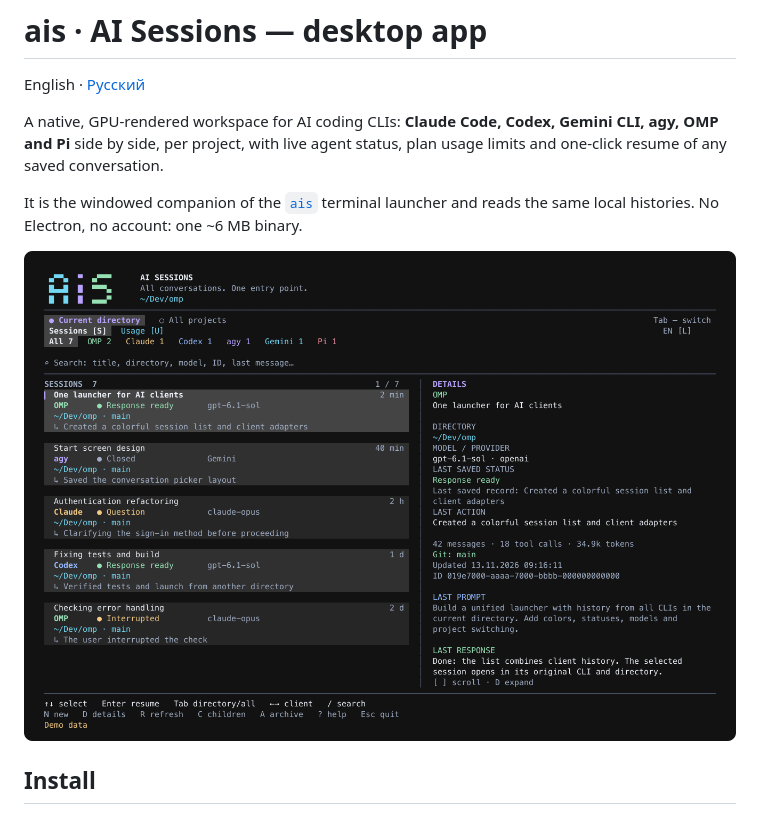
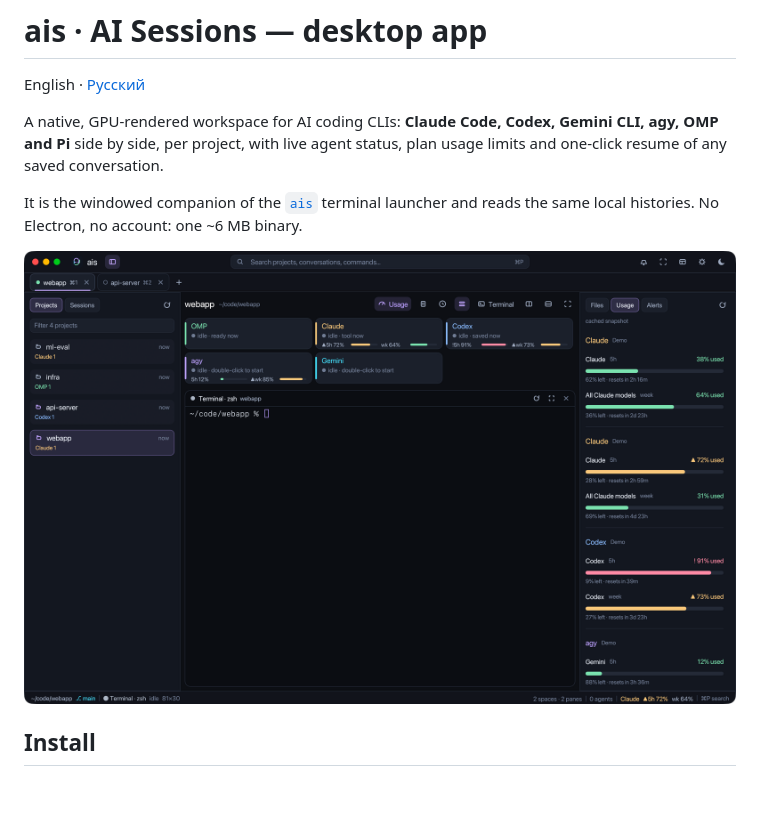
Before and after one commit to repentandliveholy/ais, a Markdown page: ais-shell/README.md, the part around the change. Rendered like a GitHub page; pictures changed too: artifacts/ais-gui-preview.png (added); blank space fills up the shorter version.

```diff
--- a/ais-shell/README.md
+++ b/ais-shell/README.md
@@ -9,7 +9,7 @@ plan usage limits and one-click resume of any saved conversation.
 It is the windowed companion of the [`ais`](../README.md) terminal launcher and
 reads the same local histories. No Electron, no account: one ~6 MB binary.
 
-![ais · AI Sessions preview](../artifacts/ais-preview.png)
+![ais · AI Sessions preview](../artifacts/ais-gui-preview.png)
 
 ## Install
 
```
Also changed, not shown: site/ais-gui-preview.png (added), 1 other file.
